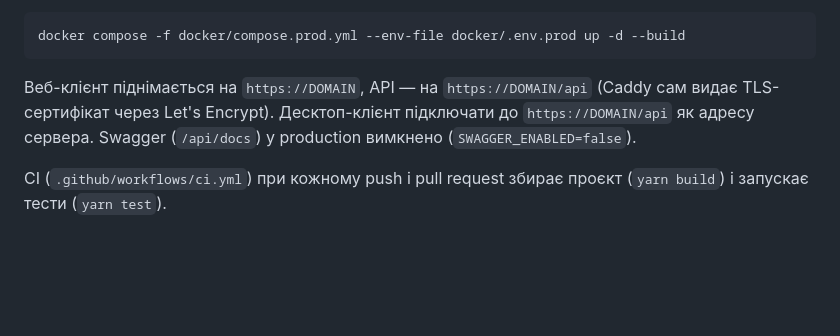
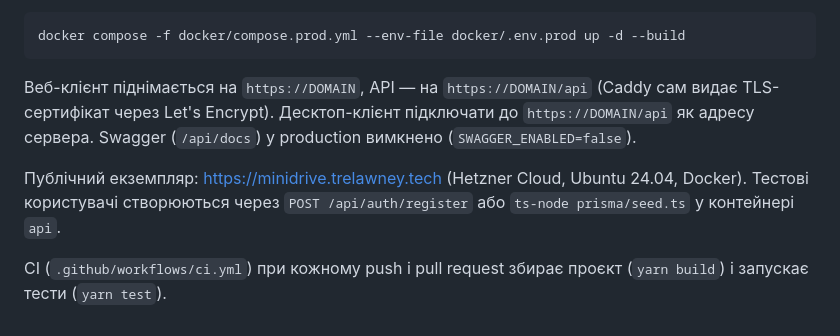
Before and after one commit to AIAvenger1/minidrive, a Markdown page: README.md, the part around the change. Drawn GitHub-style; blank space fills up the shorter version.

Commit message:
docs: record the public deployment at minidrive.trelawney.tech
Co-Authored-By: Claude Fable 5.1 <noreply@anthropic.com>

```diff
--- a/README.md
+++ b/README.md
@@ -39,4 +39,6 @@ docker compose -f docker/compose.prod.yml --env-file docker/.env.prod up -d --bu
 
 Веб-клієнт піднімається на `https://DOMAIN`, API — на `https://DOMAIN/api` (Caddy сам видає TLS-сертифікат через Let's Encrypt). Десктоп-клієнт підключати до `https://DOMAIN/api` як адресу сервера. Swagger (`/api/docs`) у production вимкнено (`SWAGGER_ENABLED=false`).
 
+Публічний екземпляр: <https://minidrive.trelawney.tech> (Hetzner Cloud, Ubuntu 24.04, Docker). Тестові користувачі створюються через `POST /api/auth/register` або `ts-node prisma/seed.ts` у контейнері `api`.
+
 CI (`.github/workflows/ci.yml`) при кожному push і pull request збирає проєкт (`yarn build`) і запускає тести (`yarn test`).
```
Also changed, not shown: docs/reports/stage3-web.md (+4 -4 lines), docs/reports/stage4-comparison.md (+1 -1 lines), docs/reports/img/web-12-prod.png, 6 other files.
